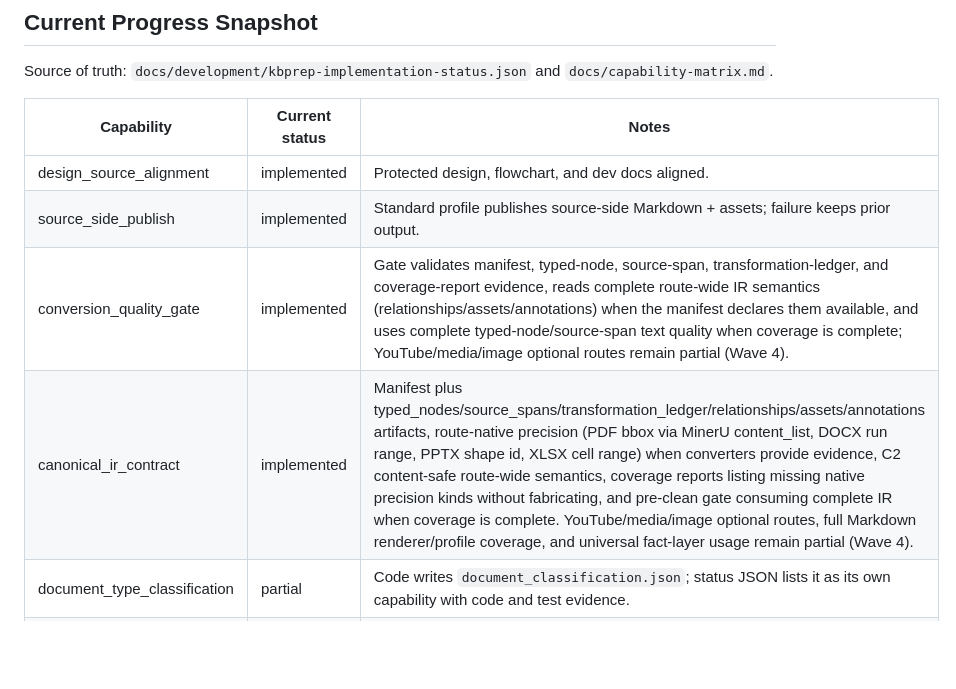
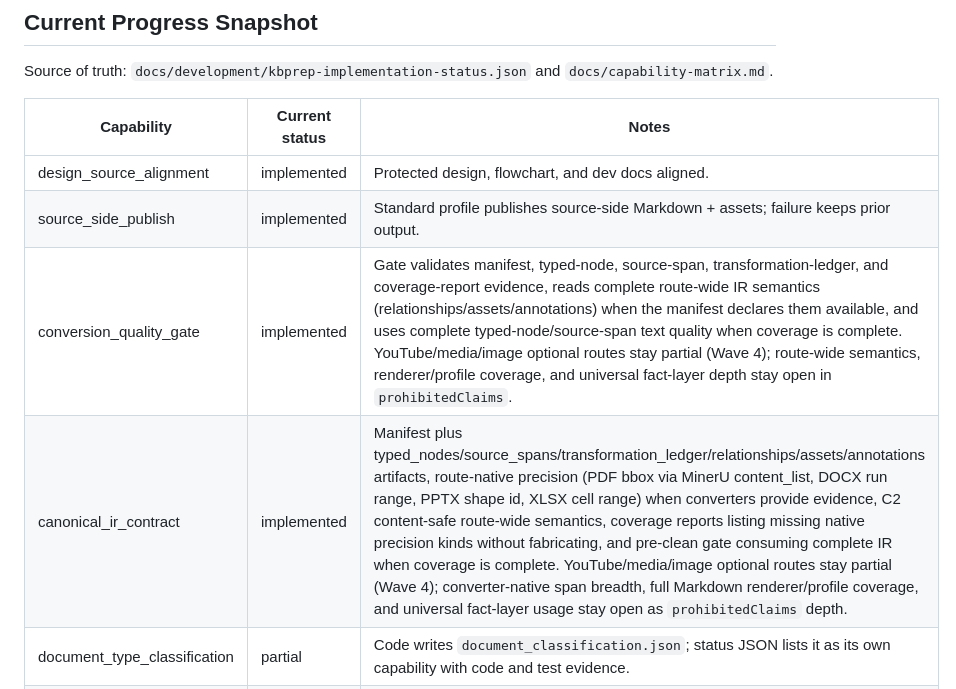
Before and after one commit to maple192600-LI/kbprep, a Markdown page: docs/development/development-roadmap.md, the part around one of its changes. GitHub-like rendering; blank space fills up the shorter version.

```diff
--- a/docs/development/development-roadmap.md
+++ b/docs/development/development-roadmap.md
@@ -27,8 +27,8 @@ Source of truth: `docs/development/kbprep-implementation-status.json` and
 | --- | --- | --- |
 | design_source_alignment | implemented | Protected design, flowchart, and dev docs aligned. |
 | source_side_publish | implemented | Standard profile publishes source-side Markdown + assets; failure keeps prior output. |
-| conversion_quality_gate | implemented | Gate validates manifest, typed-node, source-span, transformation-ledger, and coverage-report evidence, reads complete route-wide IR semantics (relationships/assets/annotations) when the manifest declares them available, and uses complete typed-node/source-span text quality when coverage is complete; YouTube/media/image optional routes remain partial (Wave 4). |
-| canonical_ir_contract | implemented | Manifest plus typed_nodes/source_spans/transformation_ledger/relationships/assets/annotations artifacts, route-native precision (PDF bbox via MinerU content_list, DOCX run range, PPTX shape id, XLSX cell range) when converters provide evidence, C2 content-safe route-wide semantics, coverage reports listing missing native precision kinds without fabricating, and pre-clean gate consuming complete IR when coverage is complete. YouTube/media/image optional routes, full Markdown renderer/profile coverage, and universal fact-layer usage remain partial (Wave 4). |
+| conversion_quality_gate | implemented | Gate validates manifest, typed-node, source-span, transformation-ledger, and coverage-report evidence, reads complete route-wide IR semantics (relationships/assets/annotations) when the manifest declares them available, and uses complete typed-node/source-span text quality when coverage is complete. YouTube/media/image optional routes stay partial (Wave 4); route-wide semantics, renderer/profile coverage, and universal fact-layer depth stay open in `prohibitedClaims`. |
+| canonical_ir_contract | implemented | Manifest plus typed_nodes/source_spans/transformation_ledger/relationships/assets/annotations artifacts, route-native precision (PDF bbox via MinerU content_list, DOCX run range, PPTX shape id, XLSX cell range) when converters provide evidence, C2 content-safe route-wide semantics, coverage reports listing missing native precision kinds without fabricating, and pre-clean gate consuming complete IR when coverage is complete. YouTube/media/image optional routes stay partial (Wave 4); converter-native span breadth, full Markdown renderer/profile coverage, and universal fact-layer usage stay open as `prohibitedClaims` depth. |
 | document_type_classification | partial | Code writes `document_classification.json`; status JSON lists it as its own capability with code and test evidence. |
 | cleaning_policy_snapshot | implemented | Worker records the compiled policy contract with active rule ids, dictionary ids, protection ids, disabled rule ids, conflict resolutions, preference selectors, section hashes, filtered accepted-rule fingerprints, and run metadata references. |
 | patch_clean_view | implemented | CleaningPatch generation writes `cleaning_patches.jsonl`; patch rejection gates write `cleaning_patch_gate.json` and `rejected_patches.jsonl`; Clean View assembly writes `clean_view.json`; DocumentCleaningGate writes `document_cleaning_gate.json` and turns rejected patch evidence into warnings without blocking safe output. |
```
Also changed, not shown: other parts of docs/development/development-roadmap.md (+38 -20 lines), 1 other file.
